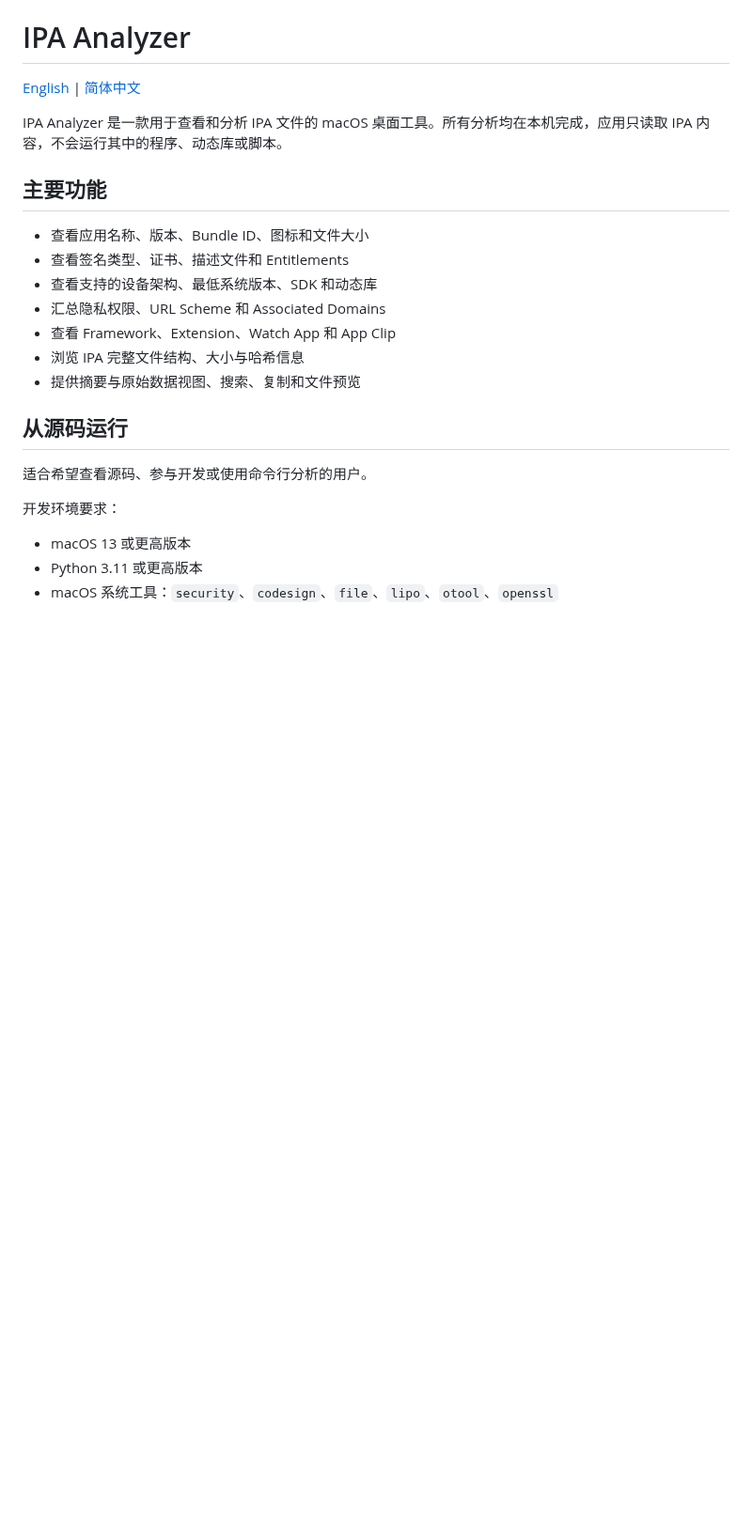
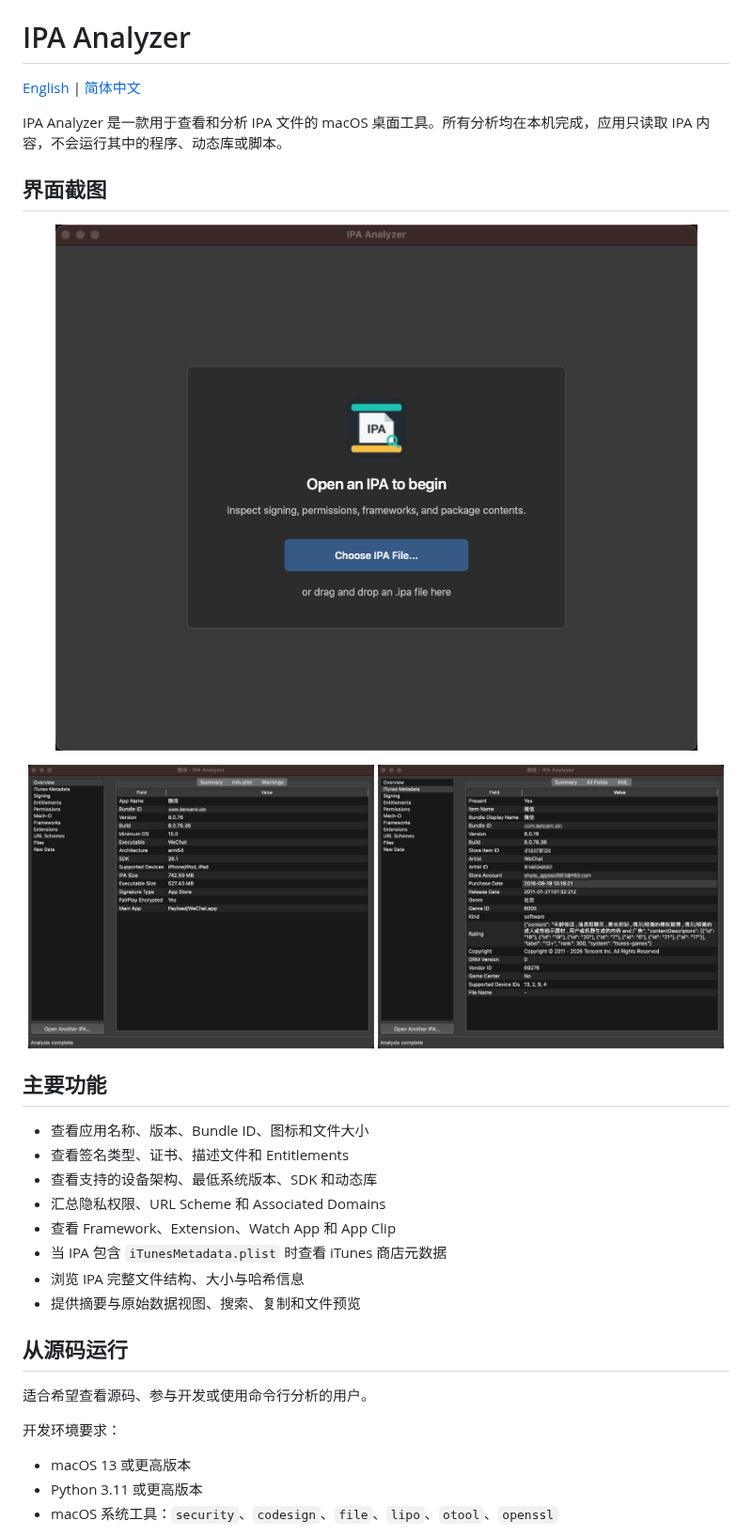
Before and after one commit to zhangshuaidongya2/IPAAnalyzer, a Markdown page: README_zh-CN.md, the part around the change. Shown at 94% size. Drawn GitHub-style; pictures changed too: docs/screenshots/itunes-metadata.png (added), docs/screenshots/open-ipa.png (added), docs/screenshots/overview.png (added); blank space fills up the shorter version.

```diff
--- a/README_zh-CN.md
+++ b/README_zh-CN.md
@@ -3,6 +3,16 @@
 [English](README.md) | [简体中文](README_zh-CN.md)
 
 IPA Analyzer 是一款用于查看和分析 IPA 文件的 macOS 桌面工具。所有分析均在本机完成，应用只读取 IPA 内容，不会运行其中的程序、动态库或脚本。
+
+## 界面截图
+
+<p align="center">
+  <img src="docs/screenshots/open-ipa.png" alt="打开 IPA" width="760">
+</p>
+<p align="center">
+  <img src="docs/screenshots/overview.png" alt="IPA 分析概览" width="49%">
+  <img src="docs/screenshots/itunes-metadata.png" alt="iTunes 元数据" width="49%">
+</p>
 
 ## 主要功能
 
@@ -11,6 +21,7 @@ IPA Analyzer 是一款用于查看和分析 IPA 文件的 macOS 桌面工具。
 - 查看支持的设备架构、最低系统版本、SDK 和动态库
 - 汇总隐私权限、URL Scheme 和 Associated Domains
 - 查看 Framework、Extension、Watch App 和 App Clip
+- 当 IPA 包含 `iTunesMetadata.plist` 时查看 iTunes 商店元数据
 - 浏览 IPA 完整文件结构、大小与哈希信息
 - 提供摘要与原始数据视图、搜索、复制和文件预览
 
```
Also changed, not shown: README.md (+11 -0 lines), 6 other files.
